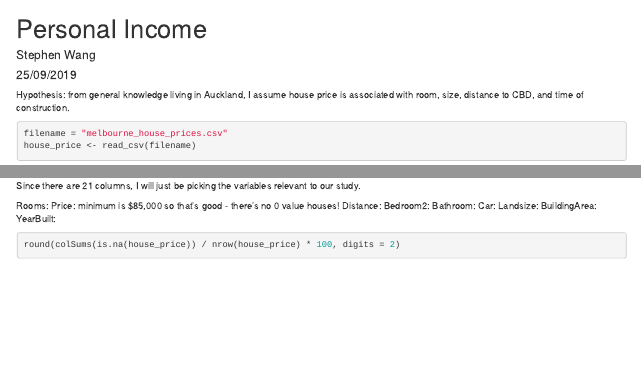
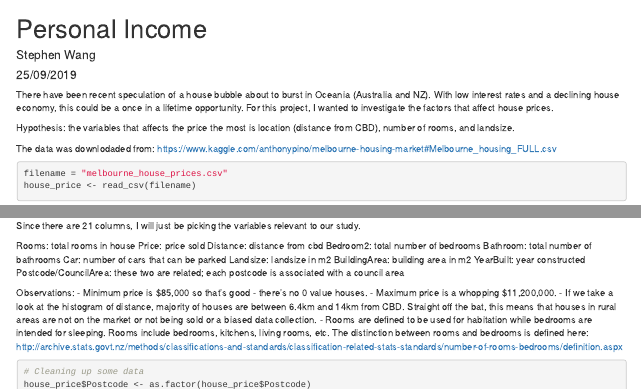
Before and after one commit to stephenwang77/melbourne_house_prices, an R Markdown document (house.Rmd): the page in a window 1100 px wide, from its top, and a second part further down, joined at a grey line. Rendered offline with R 4.5, knitr and Pandoc, with nearby package versions; some code elsewhere in the file could not run offline.

Commit message:
Add files via upload

````diff
--- a/house.Rmd
+++ b/house.Rmd
@@ -17,7 +17,11 @@ library(reshape2) #reshaping data
 library(ggcorrplot) #correlation matrixes
 ```
 
-Hypothesis: from general knowledge living in Auckland, I assume house price is associated with room, size, distance to CBD, and time of construction.
+There have been recent speculation of a house bubble about to burst in Oceania (Australia and NZ). With low interest rates and a declining house economy, this could be a once in a lifetime opportunity. For this project, I wanted to investigate the factors that affect house prices.
+
+Hypothesis: the variables that affects the price the most is location (distance from CBD), number of rooms, and landsize.
+
+The data was downlodaded from: https://www.kaggle.com/anthonypino/melbourne-housing-market#Melbourne_housing_FULL.csv
 
 
 ```{r}
@@ -33,15 +37,24 @@ Dimension: 34,857 rows x 21 columns
 
 Since there are 21 columns, I will just be picking the variables relevant to our study.
 
-Rooms:
-Price: minimum is $85,000 so that's good - there's no 0 value houses!
-Distance:
-Bedroom2:
-Bathroom:
-Car:
-Landsize:
-BuildingArea:
-YearBuilt:
+Rooms: total rooms in house
+Price: price sold
+Distance: distance from cbd
+Bedroom2: total number of bedrooms
+Bathroom: total number of bathrooms
+Car: number of cars that can be parked
+Landsize: landsize in m2
+BuildingArea: building area in m2
+YearBuilt: year constructed
+Postcode/CouncilArea: these two are related; each postcode is associated with a council area
+
+Observations:
+- Minimum price is $85,000 so that's good - there's no 0 value houses.
+- Maximum price is a whopping $11,200,000.
+- If we take a look at the histogram of distance, majority of houses are between 6.4km and 14km from CBD. Straight off the bat, this means that houses in rural areas are not on the market or not being sold or a biased data collection.
+- Rooms are defined to be used for habitation while bedrooms are intended for sleeping. Rooms include bedrooms, kitchens, living rooms, etc. The distinction between rooms and bedrooms is defined here: http://archive.stats.govt.nz/methods/classifications-and-standards/classification-related-stats-standards/number-of-rooms-bedrooms/definition.aspx
 
 
 ```{r}
+# Cleaning up some data
+house_price$Postcode <- as.factor(house_price$Postcode)
````
Also changed, not shown: house.Rmd (39 more changed lines).
